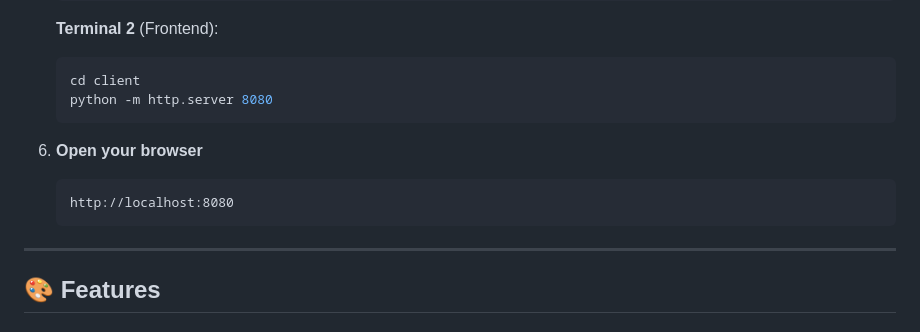
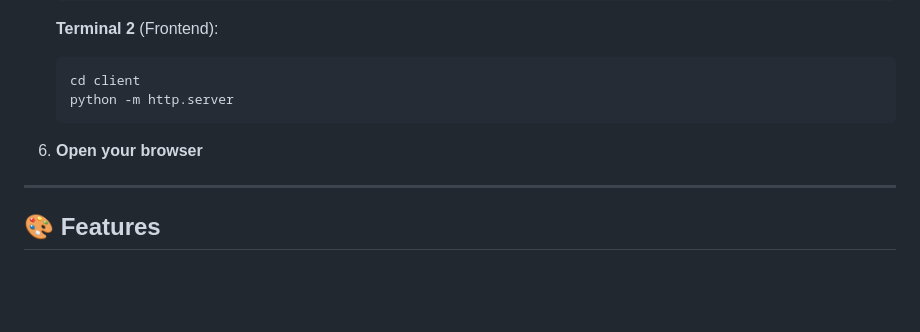
Before and after one commit to FaizaQiyyum/Forum-AI-Lite, a Markdown page: README.md, the part around the change. Drawn GitHub-style; blank space fills up the shorter version.

Commit message:
Simplify server command and browser instructions
Removed specific port number from server command and updated browser access instructions.

````diff
--- a/README.md
+++ b/README.md
@@ -78,13 +78,11 @@ This project demonstrates:
    **Terminal 2** (Frontend):
    ```bash
    cd client
-   python -m http.server 8080
+   python -m http.server
    ```
 
 6. **Open your browser**
-   ```
-   http://localhost:8080
-   ```
+
 
 ---
 
````
